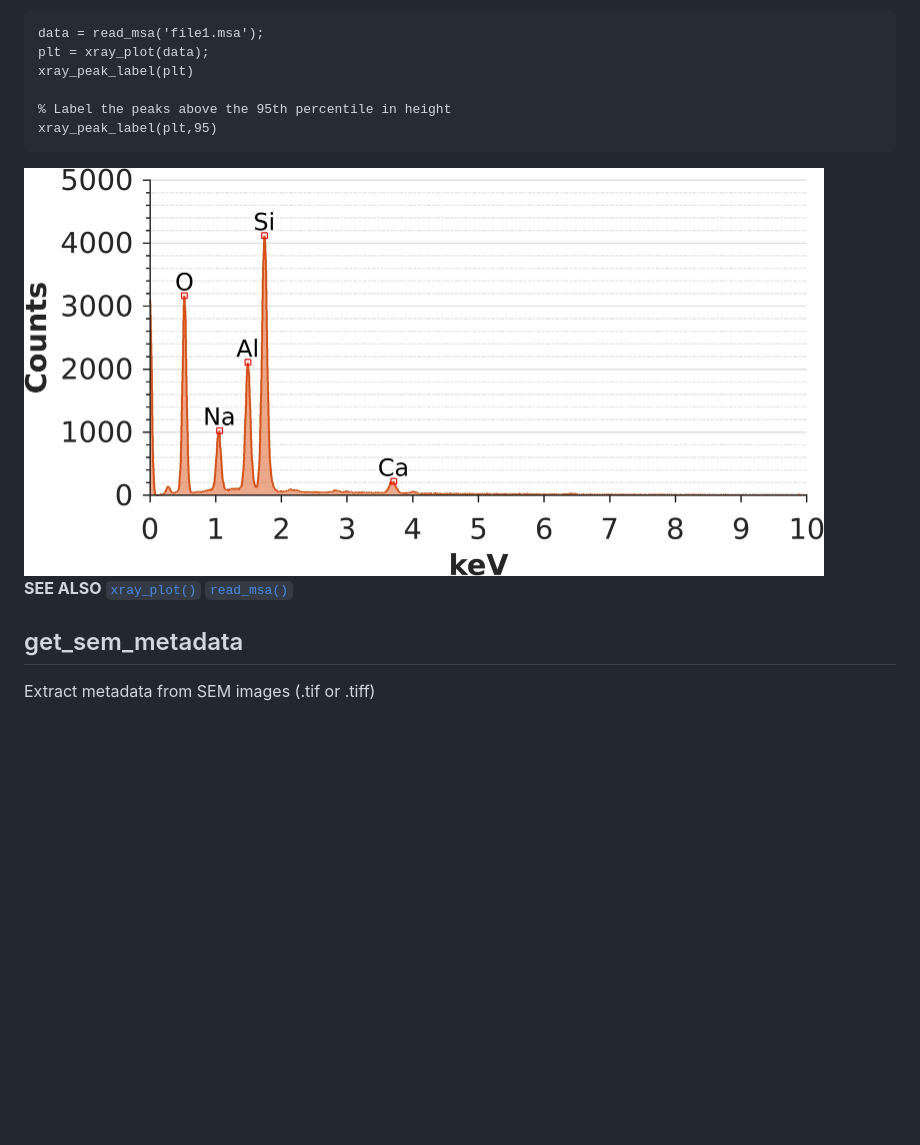
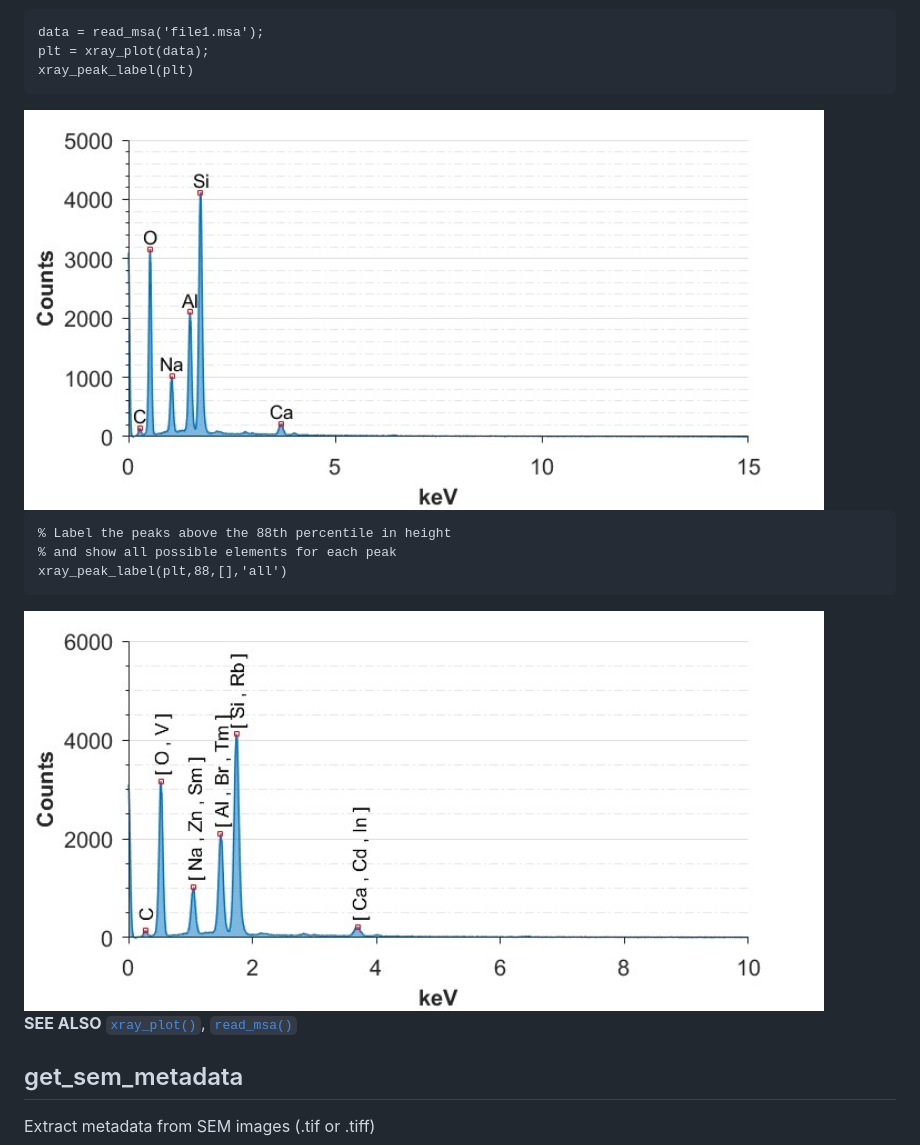
Before and after one commit to weber1158/eds-classification, a Markdown page: MATLAB/docs/DOCUMENTATION.md, the part around one of its changes. GitHub-like rendering; pictures changed too: MATLAB/images/xraypeaklabel.jpg, MATLAB/images/xraypeaklabelAll.jpg (added); blank space fills up the shorter version.

````diff
--- a/MATLAB/docs/DOCUMENTATION.md
+++ b/MATLAB/docs/DOCUMENTATION.md
@@ -415,14 +421,17 @@ Label most prominent peaks in an `xray_plot`
 data = read_msa('file1.msa');
 plt = xray_plot(data);
 xray_peak_label(plt)
-
-% Label the peaks above the 95th percentile in height
-xray_peak_label(plt,95)
 ```
-
 <img alt="X-ray plot with element labels" width="800" src="/MATLAB/images/xraypeaklabel.jpg">
 
-**SEE ALSO** [`xray_plot()`](#xray_plot) [`read_msa()`](#read_msa)
+```matlab
+% Label the peaks above the 88th percentile in height
+% and show all possible elements for each peak
+xray_peak_label(plt,88,[],'all')
+```
+<img alt="X-ray plot with all possible element labels" width="800" src="/MATLAB/images/xraypeaklabelAll.jpg">
+
+**SEE ALSO** [`xray_plot()`](#xray_plot), [`read_msa()`](#read_msa)
 
 
 ## get_sem_metadata ##
````
Also changed, not shown: other parts of MATLAB/docs/DOCUMENTATION.md (+10 -4 lines), MATLAB/images/xrayplot.jpg, MATLAB/images/xrayplot2.jpg, 10 other files.
